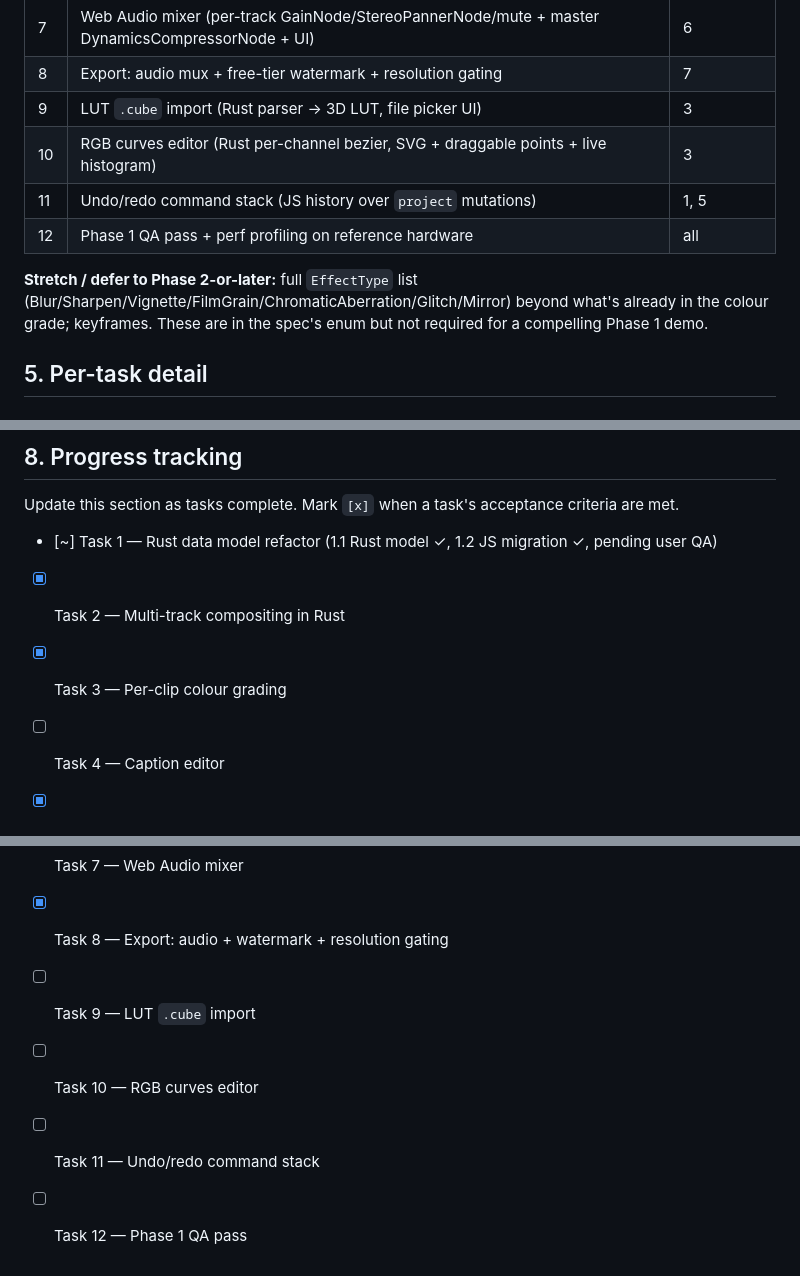
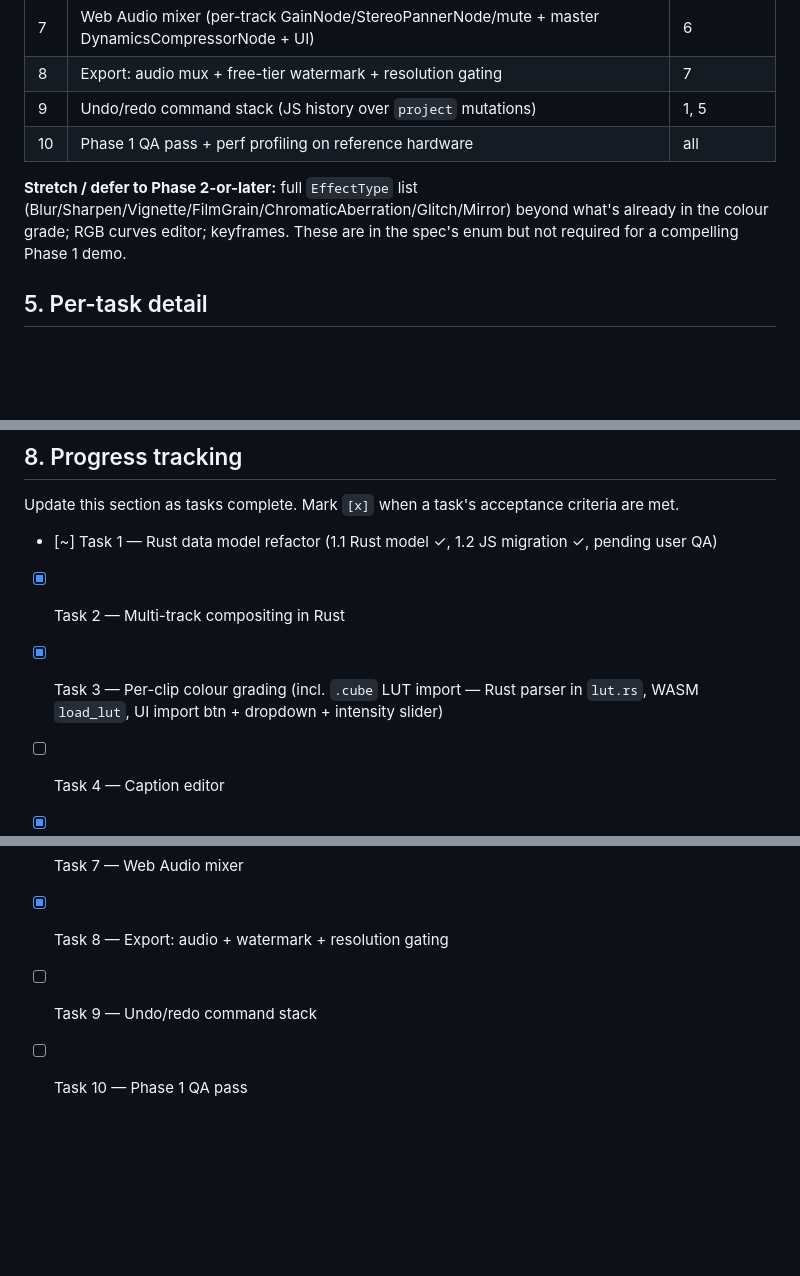
Before and after one commit to elviscgn/iKlippa, a Markdown page: frontend/plan.md, 3 parts joined by grey strips. Drawn GitHub-style; blank space fills up the shorter version.

```diff
--- a/frontend/plan.md
+++ b/frontend/plan.md
@@ -58,12 +52,10 @@ Each task lists dependencies. Order is a recommendation — some tasks can run i
 | 6 | Multi-track timeline UI rework (track lanes, headers w/ mute/lock/vis/vol, overlays, thumbnails) | 1, 2 |
 | 7 | Web Audio mixer (per-track GainNode/StereoPannerNode/mute + master DynamicsCompressorNode + UI) | 6 |
 | 8 | Export: audio mux + free-tier watermark + resolution gating | 7 |
-| 9 | LUT `.cube` import (Rust parser → 3D LUT, file picker UI) | 3 |
-| 10 | RGB curves editor (Rust per-channel bezier, SVG + draggable points + live histogram) | 3 |
-| 11 | Undo/redo command stack (JS history over `project` mutations) | 1, 5 |
-| 12 | Phase 1 QA pass + perf profiling on reference hardware | all |
+| 9 | Undo/redo command stack (JS history over `project` mutations) | 1, 5 |
+| 10 | Phase 1 QA pass + perf profiling on reference hardware | all |
 
-**Stretch / defer to Phase 2-or-later:** full `EffectType` list (Blur/Sharpen/Vignette/FilmGrain/ChromaticAberration/Glitch/Mirror) beyond what's already in the colour grade; keyframes. These are in the spec's enum but not required for a compelling Phase 1 demo.
+**Stretch / defer to Phase 2-or-later:** full `EffectType` list (Blur/Sharpen/Vignette/FilmGrain/ChromaticAberration/Glitch/Mirror) beyond what's already in the colour grade; RGB curves editor; keyframes. These are in the spec's enum but not required for a compelling Phase 1 demo.
 
 ## 5. Per-task detail
 
@@ -161,13 +141,11 @@ Update this section as tasks complete. Mark `[x]` when a task's acceptance crite
 
 - [~] Task 1 — Rust data model refactor (1.1 Rust model ✓, 1.2 JS migration ✓, pending user QA)
 - [x] Task 2 — Multi-track compositing in Rust
-- [x] Task 3 — Per-clip colour grading
+- [x] Task 3 — Per-clip colour grading (incl. `.cube` LUT import — Rust parser in `lut.rs`, WASM `load_lut`, UI import btn + dropdown + intensity slider)
 - [ ] Task 4 — Caption editor
 - [x] Task 5 — Project persistence
 - [x] Task 6 — Multi-track timeline UI rework
 - [x] Task 7 — Web Audio mixer
 - [x] Task 8 — Export: audio + watermark + resolution gating
-- [ ] Task 9 — LUT `.cube` import
-- [ ] Task 10 — RGB curves editor
-- [ ] Task 11 — Undo/redo command stack
-- [ ] Task 12 — Phase 1 QA pass
+- [ ] Task 9 — Undo/redo command stack
+- [ ] Task 10 — Phase 1 QA pass
```
Also changed, not shown: other parts of frontend/plan.md (+15 -33 lines), frontend/error-handling-blueprint.md (+22 -17 lines).
